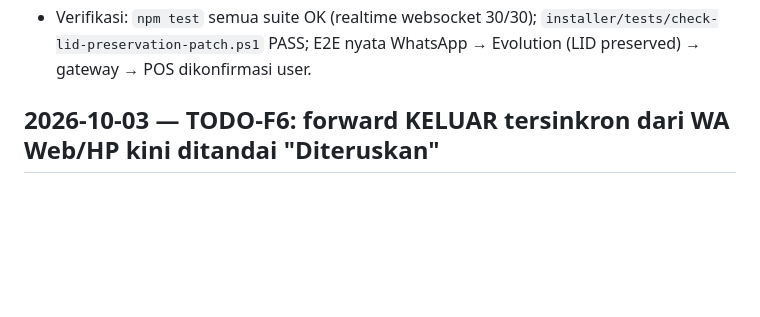
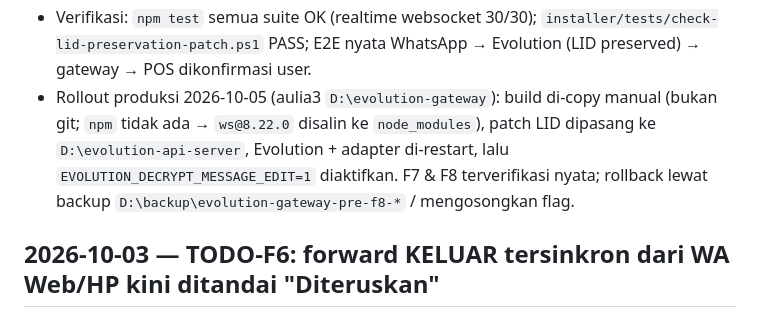
Before and after one commit to tikusgot007/WA-Gateway, a Markdown page: docs/CHANGELOG.md, the part around the change. Rendered like a GitHub page; blank space fills up the shorter version.

Commit message:
docs(changelog): record F8 production rollout on aulia3
Manual file-copy deploy (no git/npm on host), LID patch applied, and
EVOLUTION_DECRYPT_MESSAGE_EDIT enabled; F7 and F8 verified.

```diff
--- a/docs/CHANGELOG.md
+++ b/docs/CHANGELOG.md
@@ -22,6 +22,11 @@ Format bebas, kronologis terbaru di atas.
 - Verifikasi: `npm test` semua suite OK (realtime websocket 30/30);
   `installer/tests/check-lid-preservation-patch.ps1` PASS; E2E nyata
   WhatsApp → Evolution (LID preserved) → gateway → POS dikonfirmasi user.
+- Rollout produksi 2026-10-05 (aulia3 `D:\evolution-gateway`): build di-copy manual
+  (bukan git; `npm` tidak ada → `ws@8.22.0` disalin ke `node_modules`), patch LID
+  dipasang ke `D:\evolution-api-server`, Evolution + adapter di-restart, lalu
+  `EVOLUTION_DECRYPT_MESSAGE_EDIT=1` diaktifkan. F7 & F8 terverifikasi nyata;
+  rollback lewat backup `D:\backup\evolution-gateway-pre-f8-*` / mengosongkan flag.
 
 ## 2026-10-03 — TODO-F6: forward KELUAR tersinkron dari WA Web/HP kini ditandai "Diteruskan"
 
```
